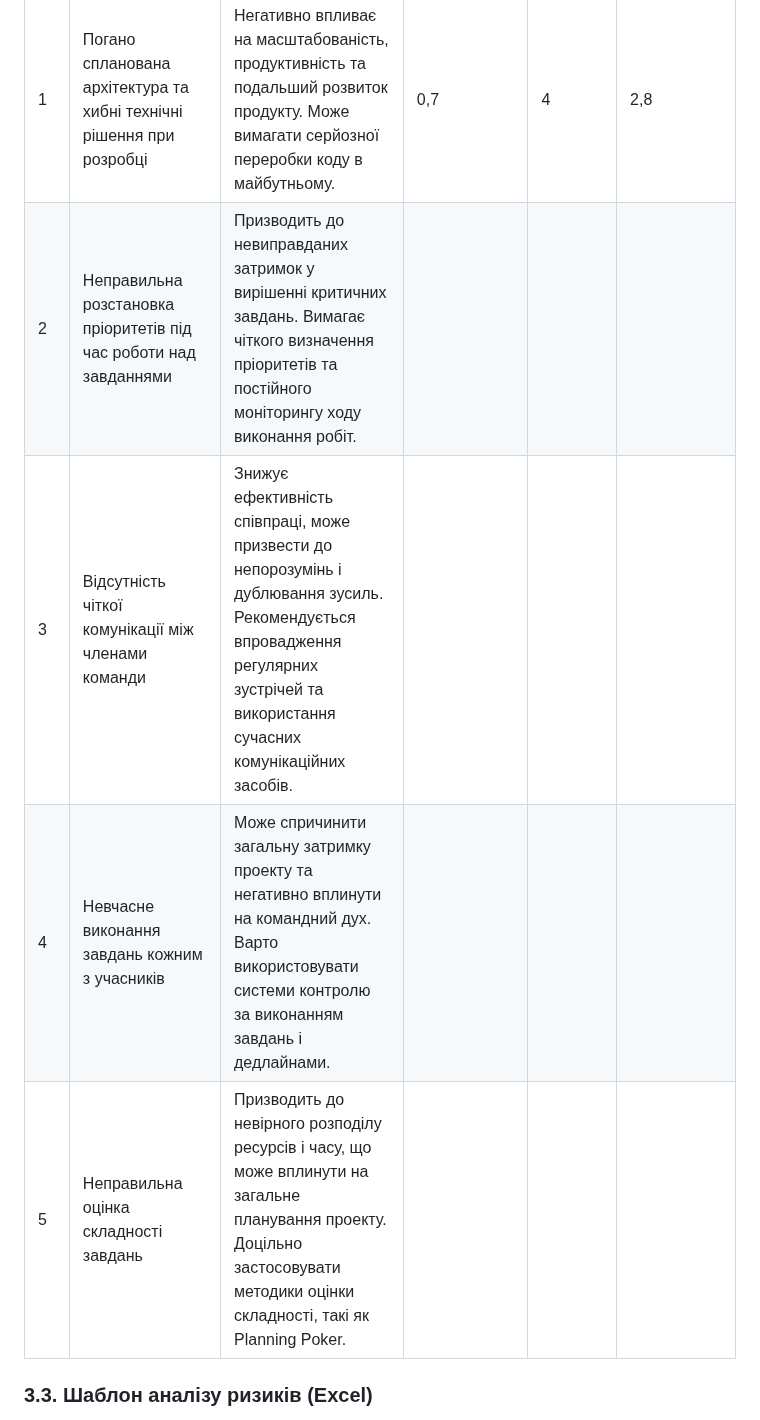
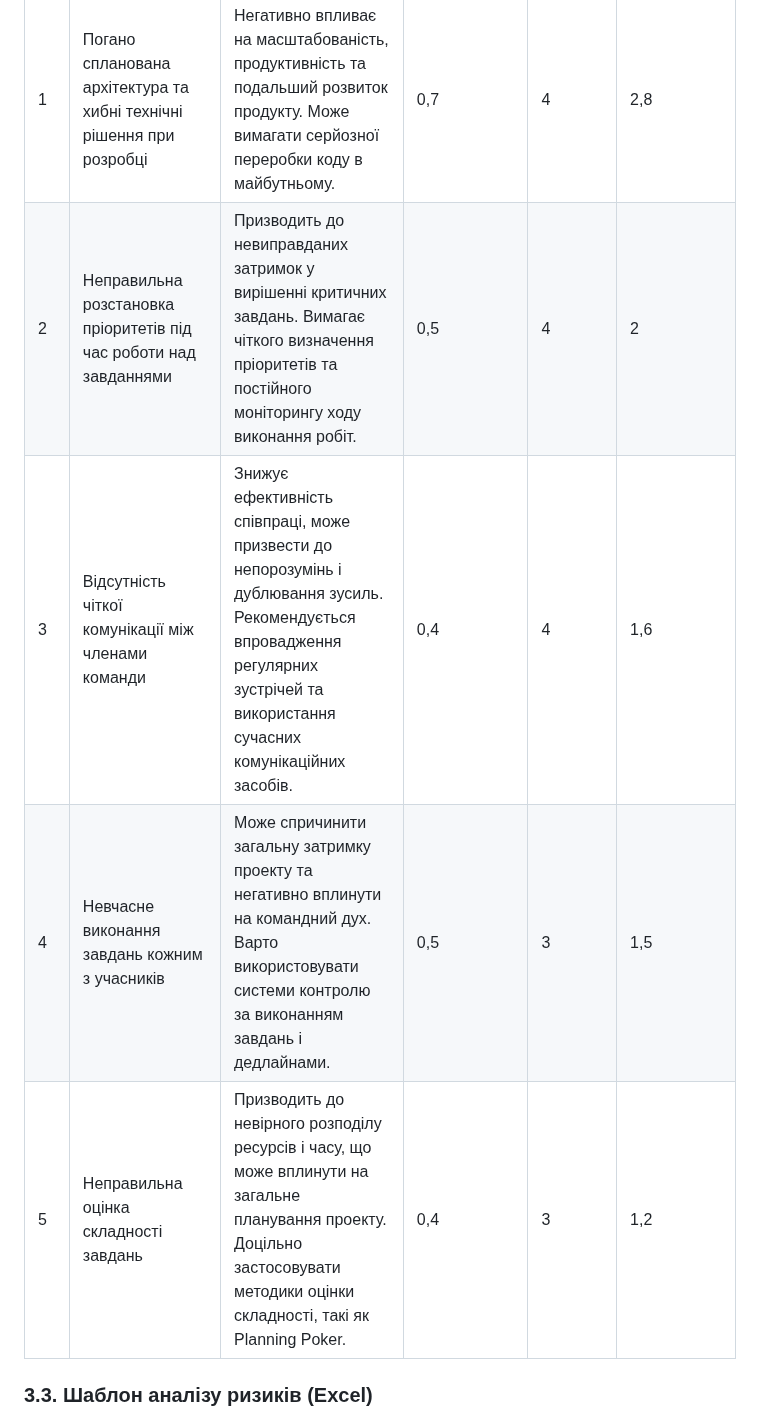
Before and after one commit to TeslenkoPavlo/SE-practice, a Markdown page: docs/1.Envisioning/Оцінка ризиків.md, the part around the change. GitHub-like rendering.

```diff
--- a/docs/1.Envisioning/Оцінка ризиків.md
+++ b/docs/1.Envisioning/Оцінка ризиків.md
@@ -159,10 +159,10 @@
 |№|Найменування ризику|Коментар|Ймовірність|Загроза|Очікуваний вплив|
 |-|---------------------------------------------------------------------|-|-|-|-|
 |1|Погано спланована архітектура та хибні технічні рішення при розробці |Негативно впливає на масштабованість, продуктивність та подальший розвиток продукту. Може вимагати серйозної переробки коду в майбутньому.|0,7|4|2,8|
-|2|Неправильна розстановка пріоритетів під час роботи над завданнями    |Призводить до невиправданих затримок у вирішенні критичних завдань. Вимагає чіткого визначення пріоритетів та постійного моніторингу ходу виконання робіт.|
-|3|Відсутність чіткої комунікації між членами команди                   |Знижує ефективність співпраці, може призвести до непорозумінь і дублювання зусиль. Рекомендується впровадження регулярних зустрічей та використання сучасних комунікаційних засобів.|
-|4|Невчасне виконання завдань кожним з учасників                        |Може спричинити загальну затримку проекту та негативно вплинути на командний дух. Варто використовувати системи контролю за виконанням завдань і дедлайнами.|
-|5|Неправильна оцінка складності завдань                                |Призводить до невірного розподілу ресурсів і часу, що може вплинути на загальне планування проекту. Доцільно застосовувати методики оцінки складності, такі як Planning Poker.|
+|2|Неправильна розстановка пріоритетів під час роботи над завданнями    |Призводить до невиправданих затримок у вирішенні критичних завдань. Вимагає чіткого визначення пріоритетів та постійного моніторингу ходу виконання робіт.|0,5|4|2|
+|3|Відсутність чіткої комунікації між членами команди                   |Знижує ефективність співпраці, може призвести до непорозумінь і дублювання зусиль. Рекомендується впровадження регулярних зустрічей та використання сучасних комунікаційних засобів.|0,4|4|1,6|
+|4|Невчасне виконання завдань кожним з учасників                        |Може спричинити загальну затримку проекту та негативно вплинути на командний дух. Варто використовувати системи контролю за виконанням завдань і дедлайнами.|0,5|3|1,5|
+|5|Неправильна оцінка складності завдань                                |Призводить до невірного розподілу ресурсів і часу, що може вплинути на загальне планування проекту. Доцільно застосовувати методики оцінки складності, такі як Planning Poker.|0,4|3|1,2|
 
 ### **3.3. Шаблон аналізу ризиків (Excel)**
 
```
